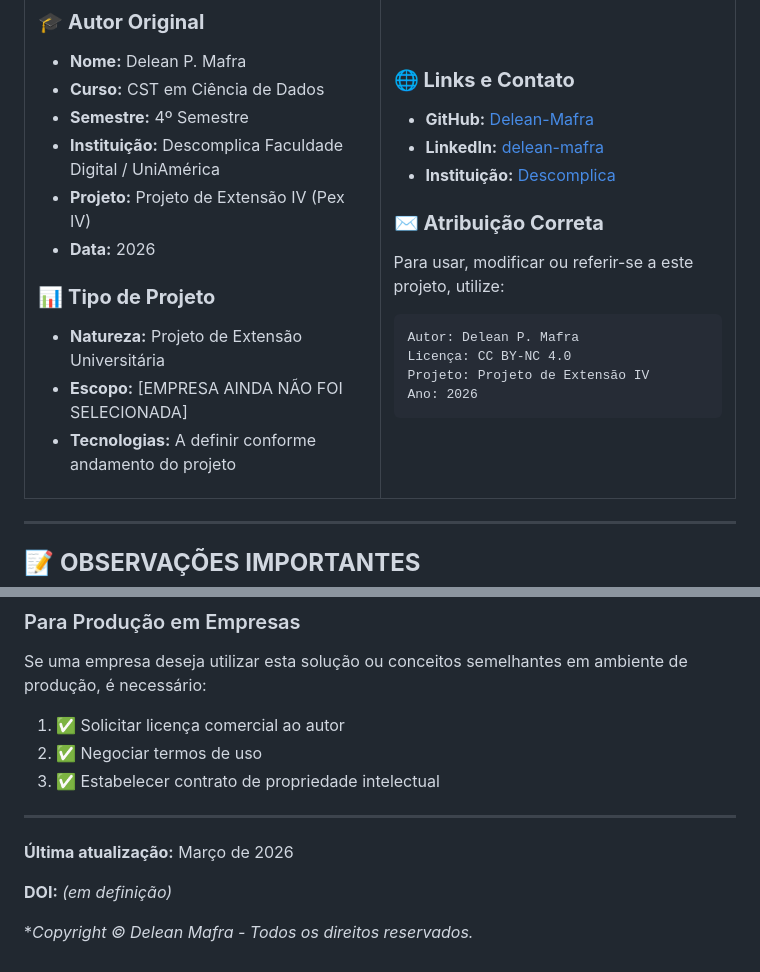
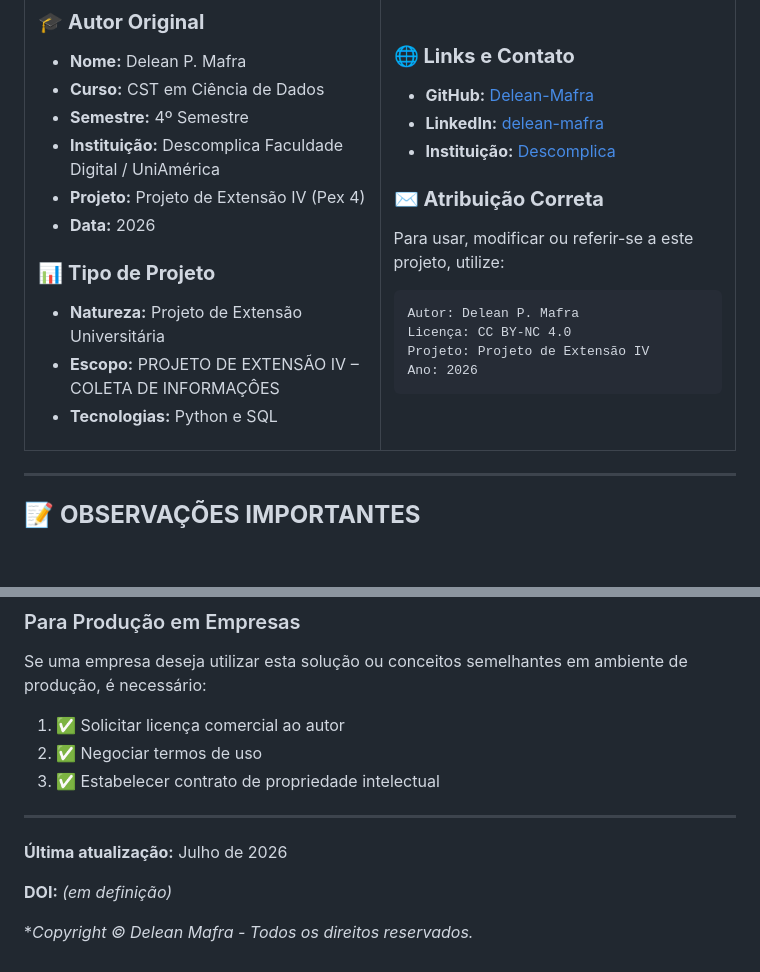
Before and after one commit to Delean-Mafra/pex4, a Markdown page: licence.md, 2 parts joined by grey strips. Rendered like a GitHub page; blank space fills up the shorter version.

```diff
--- a/licence.md
+++ b/licence.md
@@ -101,13 +101,13 @@ Este é um **Projeto de Extensão Universitária (Pex IV)**, realizado como ativ
 - **Curso:** CST em Ciência de Dados
 - **Semestre:** 4º Semestre
 - **Instituição:** Descomplica Faculdade Digital / UniAmérica
-- **Projeto:** Projeto de Extensão IV (Pex IV)
+- **Projeto:** Projeto de Extensão IV (Pex 4)
 - **Data:** 2026
 
 ### 📊 **Tipo de Projeto**
 - **Natureza:** Projeto de Extensão Universitária
-- **Escopo:** [EMPRESA AINDA NÃO FOI SELECIONADA]
-- **Tecnologias:** A definir conforme andamento do projeto
+- **Escopo:** PROJETO DE EXTENSÃO IV – COLETA DE INFORMAÇÔES
+- **Tecnologias:** Python e SQL
 
 </td>
 <td width="50%">
@@ -150,7 +150,7 @@ Se uma empresa deseja utilizar esta solução ou conceitos semelhantes em ambien
 
 ---
 
-**Última atualização:** Março de 2026
+**Última atualização:** Julho de 2026
 
 **DOI:** *(em definição)*
 
```
